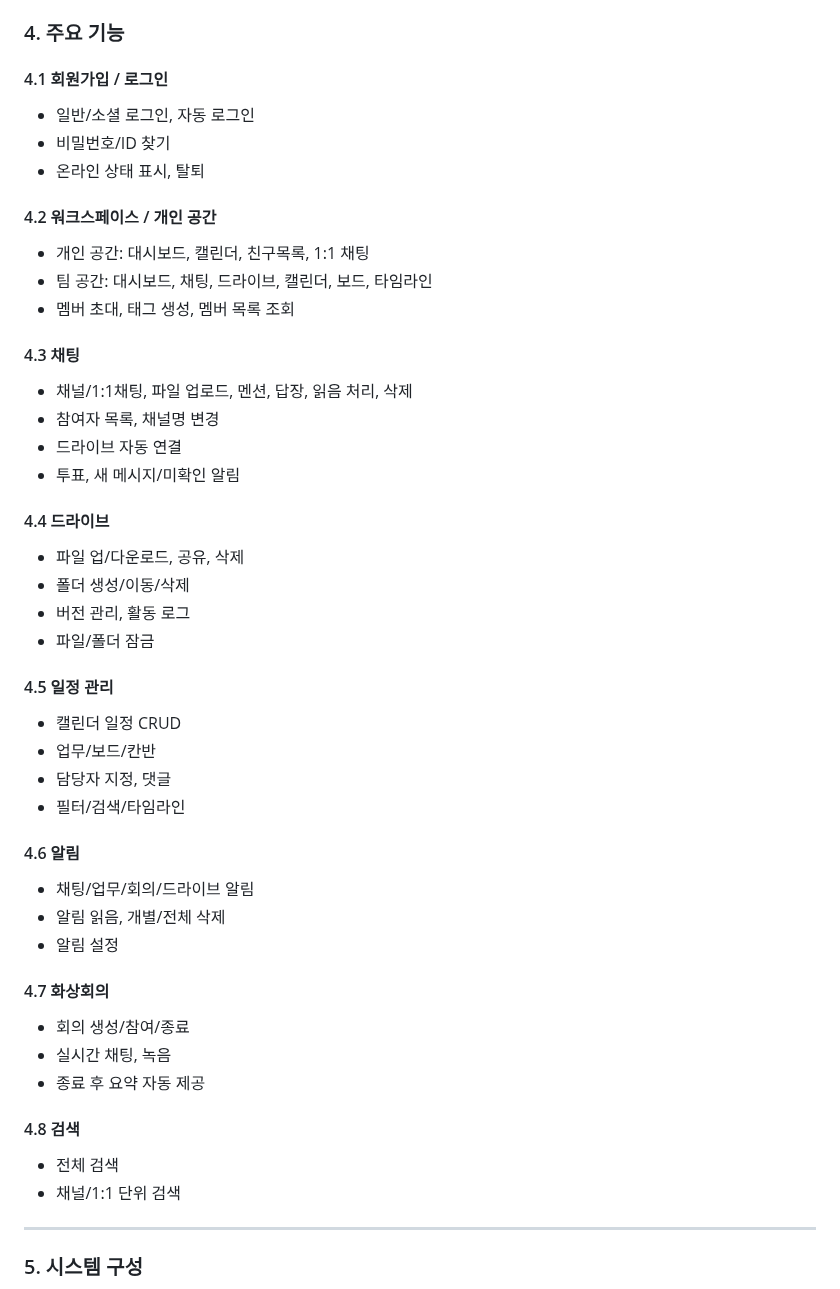
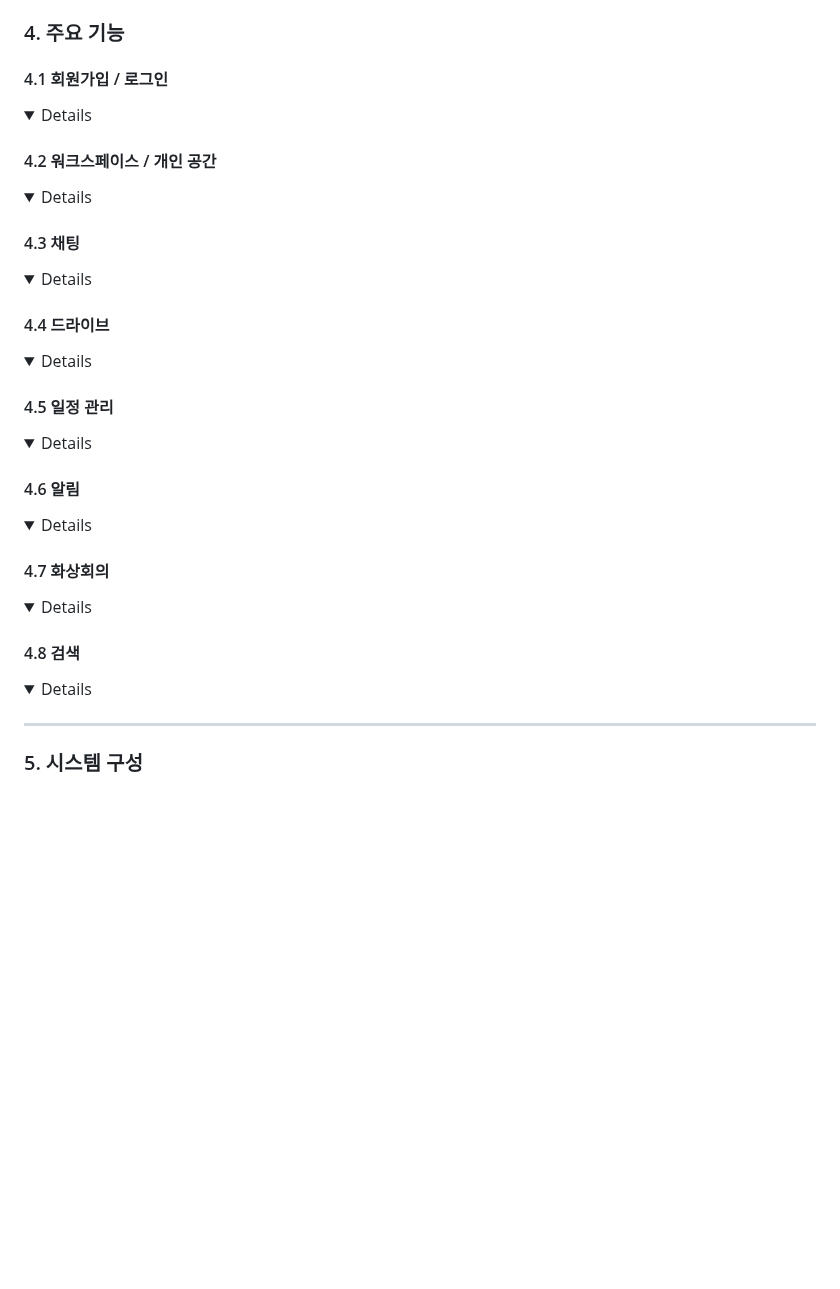
Before and after one commit to beyond-sw-camp/be16-fin-team404-Synco-BE, a Markdown page: README.md, the part around the change. Drawn GitHub-style; folded sections open; blank space fills up the shorter version.

Commit message:
Remove detailed descriptions from features section

```diff
--- a/README.md
+++ b/README.md
@@ -95,46 +95,28 @@ Synco의 핵심은 **팀 워크스페이스 + 개인 공간 동시 지원**과 *
 ### 4. 주요 기능
 
 #### 4.1 회원가입 / 로그인
-- 일반/소셜 로그인, 자동 로그인
-- 비밀번호/ID 찾기
-- 온라인 상태 표시, 탈퇴
+<details></details>
 
 #### 4.2 워크스페이스 / 개인 공간
-- 개인 공간: 대시보드, 캘린더, 친구목록, 1:1 채팅
-- 팀 공간: 대시보드, 채팅, 드라이브, 캘린더, 보드, 타임라인
-- 멤버 초대, 태그 생성, 멤버 목록 조회
+<details></details>
 
 #### 4.3 채팅
-- 채널/1:1채팅, 파일 업로드, 멘션, 답장, 읽음 처리, 삭제
-- 참여자 목록, 채널명 변경
-- 드라이브 자동 연결
-- 투표, 새 메시지/미확인 알림
+<details></details>
 
 #### 4.4 드라이브
-- 파일 업/다운로드, 공유, 삭제
-- 폴더 생성/이동/삭제
-- 버전 관리, 활동 로그
-- 파일/폴더 잠금
+<details></details>
 
 #### 4.5 일정 관리
-- 캘린더 일정 CRUD
-- 업무/보드/칸반
-- 담당자 지정, 댓글
-- 필터/검색/타임라인
+<details></details>
 
 #### 4.6 알림
-- 채팅/업무/회의/드라이브 알림
-- 알림 읽음, 개별/전체 삭제
-- 알림 설정
+<details></details>
 
 #### 4.7 화상회의
-- 회의 생성/참여/종료
-- 실시간 채팅, 녹음
-- 종료 후 요약 자동 제공
+<details></details>
 
 #### 4.8 검색
-- 전체 검색
-- 채널/1:1 단위 검색
+<details></details>
 
 ---
 
```
